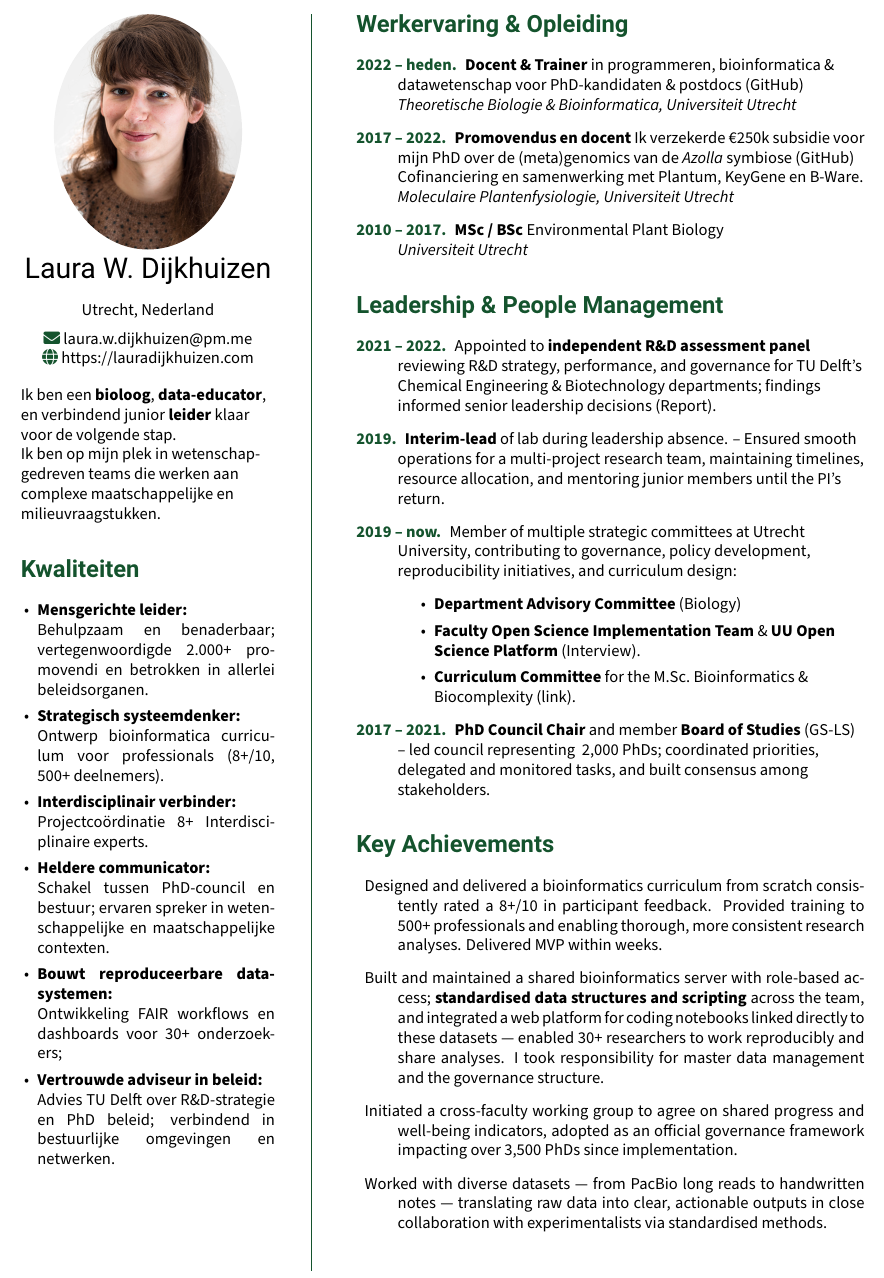
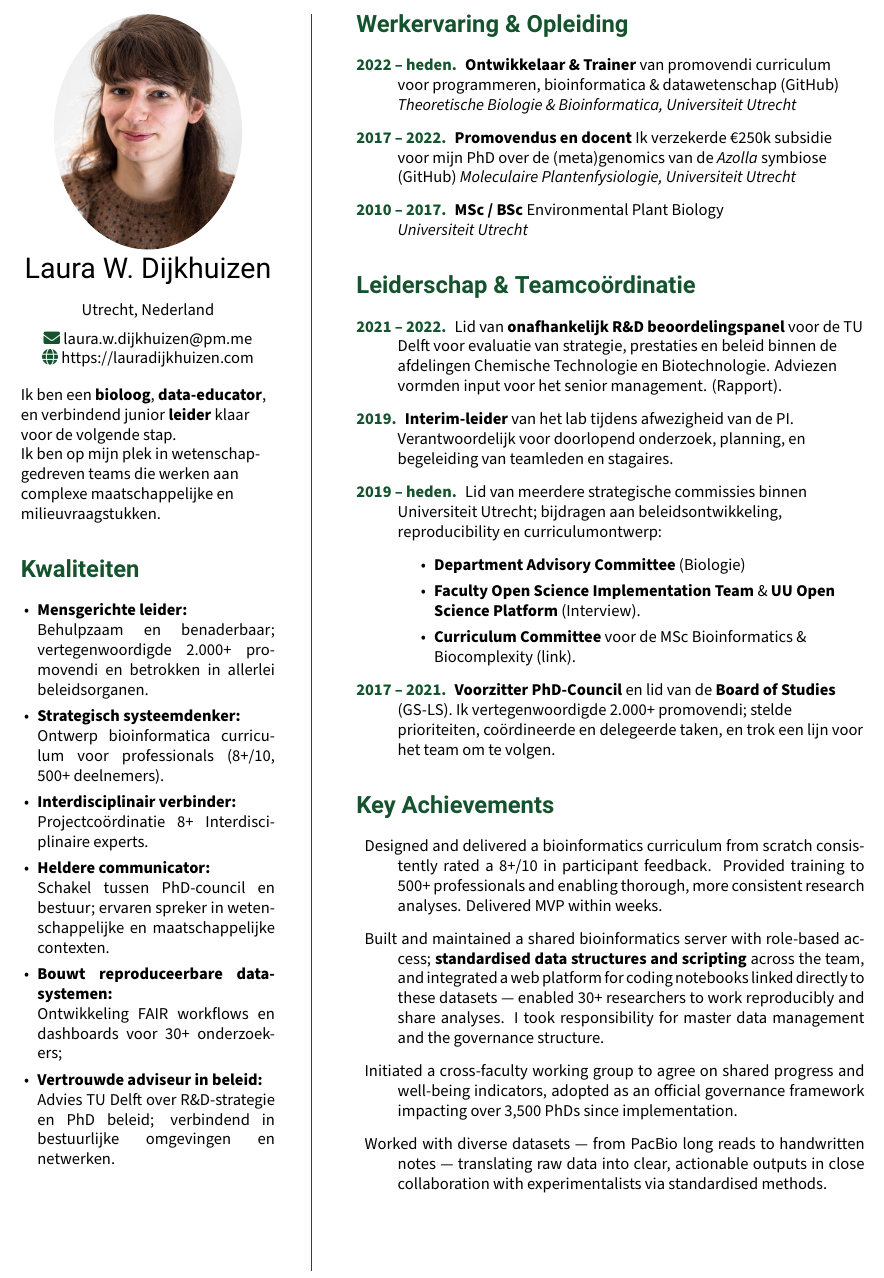
Before and after one commit to lauralwd/CV_generator, a LaTeX CV (cv.tex): part of page 1 of 2, cut so that both start at the same text. Compiled offline with XeLaTeX.

Commit message:
Vertalen en aanpassen management en leiderschap sectie

```diff
--- a/cv.tex
+++ b/cv.tex
@@ -97,43 +97,47 @@
 \GreenHeading{Werkervaring \& Opleiding}
 \begin{description}
 \raggedright
-  \item[\normalfont \textcolor{ForestGreen}{\textbf{2022 -- heden.}}] \textbf{Docent \& Trainer}
-    in programmeren, bioinformatica \& datawetenschap voor PhD-kandidaten \& postdocs
+  \item[\normalfont \textcolor{ForestGreen}{\textbf{2022 -- heden.}}] \textbf{Ontwikkelaar \& Trainer}
+    van promovendi curriculum voor programmeren, bioinformatica \& datawetenschap
     (\href{https://github.com/lauralwd/professional_education}{GitHub})\\
     \textit{Theoretische Biologie \& Bioinformatica, Universiteit Utrecht}
   \item[\normalfont \textcolor{ForestGreen}{\textbf{2017 -- 2022.}}] \textbf{Promovendus en docent}
     Ik verzekerde €250k subsidie voor mijn PhD over de (meta)genomics van de \textit{Azolla} symbiose
     (\href{https://github.com/lauralwd/azolla_phd_thesis}{GitHub})
-    Cofinanciering en samenwerking met Plantum, KeyGene en B-Ware.\\
+    % Cofinanciering en samenwerking met Plantum, KeyGene en B-Ware.\\ % skip because niche?
     \textit{Moleculaire Plantenfysiologie, Universiteit Utrecht}
   \item[\normalfont \textcolor{ForestGreen}{\textbf{2010 -- 2017.}}] \textbf{MSc / BSc} Environmental Plant Biology \\
     \textit{Universiteit Utrecht}
 \end{description}
 
 % Management
-\GreenHeading{Leadership \& People Management}
+\GreenHeading{Leiderschap \& Teamcoördinatie}
 
 % \emph{Coordinated 8+ expert instructors; chaired council representing >2,000 PhDs; frequent liaison with deans/HR/graduate schools to drive policy and adoption.}
 \begin{description}
 \raggedright
-\item[\normalfont \textcolor{ForestGreen}{\textbf{2021 -- 2022.}}] Appointed to \textbf{independent R\&D assessment panel} reviewing R\&D strategy, performance, and governance
-  for TU Delft’s Chemical Engineering \& Biotechnology departments; findings informed senior leadership decisions
-  (\href{https://filelist.tudelft.nl/TUDelft/Onderzoek/Kwaliteitsborging/Final report SEP Chemistry TU Delft 20220204.pdf}{Report}).
-\item[\normalfont \textcolor{ForestGreen}{\textbf{2019.}}] \textbf{Interim-lead} of lab during leadership absence. --
-  Ensured smooth operations for a multi-project research team, maintaining timelines, resource allocation, and mentoring junior members until the PI’s return.
-\item[\normalfont \textcolor{ForestGreen}{\textbf{2019 -- now.}}] Member of multiple strategic committees at Utrecht University,
-contributing to governance, policy development, reproducibility initiatives, and curriculum design:
-  \begin{itemize}
-    \item \textbf{Department Advisory Committee} (Biology) %– feedback on strategic priorities and governance.
-    \item \textbf{Faculty Open Science Implementation Team} \& \textbf{UU Open Science Platform} %– driving reproducibility policies and innovations
+  \item[\normalfont \textcolor{ForestGreen}{\textbf{2021 -- 2022.}}]
+    Lid van \textbf{onafhankelijk R\&D beoordelingspanel} voor de TU Delft voor evaluatie van strategie, prestaties en beleid
+    binnen de afdelingen Chemische Technologie en Biotechnologie.
+    Adviezen vormden input voor het senior management.
+    (\href{https://filelist.tudelft.nl/TUDelft/Onderzoek/Kwaliteitsborging/Final report SEP Chemistry TU Delft 20220204.pdf}{Rapport}).
+
+  \item[\normalfont \textcolor{ForestGreen}{\textbf{2019.}}] \textbf{Interim-leider}
+    van het lab tijdens afwezigheid van de PI.
+    Verantwoordelijk voor doorlopend onderzoek, planning, en begeleiding van teamleden en stagaires.
+
+  \item[\normalfont \textcolor{ForestGreen}{\textbf{2019 -- heden.}}]
+    Lid van meerdere strategische commissies binnen Universiteit Utrecht;
+    bijdragen aan beleidsontwikkeling, reproducibility en curriculumontwerp:
+    \begin{itemize}
+      \item \textbf{Department Advisory Committee} (Biologie)
+      \item \textbf{Faculty Open Science Implementation Team} \& \textbf{UU Open Science Platform}
       (\href{https://www.uu.nl/en/news/meet-laura-dijkhuizen}{Interview}).
-    \item \textbf{Curriculum Committee} for the M.Sc.\ Bioinformatics \& Biocomplexity %– designed a brand new Master’s programme
-    (\href{https://www.uu.nl/en/masters/bioinformatics-and-biocomplexity}{link}).
-  \end{itemize}
-  \item[\normalfont \textcolor{ForestGreen}{\textbf{2017 -- 2021.}}] \textbf{PhD Council Chair}
-    and member \textbf{Board of Studies} (GS-LS)
-      -- led council representing ~2,000 PhDs; coordinated priorities, delegated and monitored tasks,
-      and built consensus among stakeholders.
+      \item \textbf{Curriculum Committee} voor de MSc Bioinformatics \& Biocomplexity
+        (\href{https://www.uu.nl/en/masters/bioinformatics-and-biocomplexity}{link}).
+    \end{itemize}
+  \item[\normalfont \textcolor{ForestGreen}{\textbf{2017 -- 2021.}}] \textbf{Voorzitter PhD-Council} en lid van de \textbf{Board of Studies} (GS-LS).
+    Ik vertegenwoordigde 2.000+ promovendi; stelde prioriteiten, coördineerde en delegeerde taken, en trok een lijn voor het team om te volgen.
 \end{description}
 
 
```
